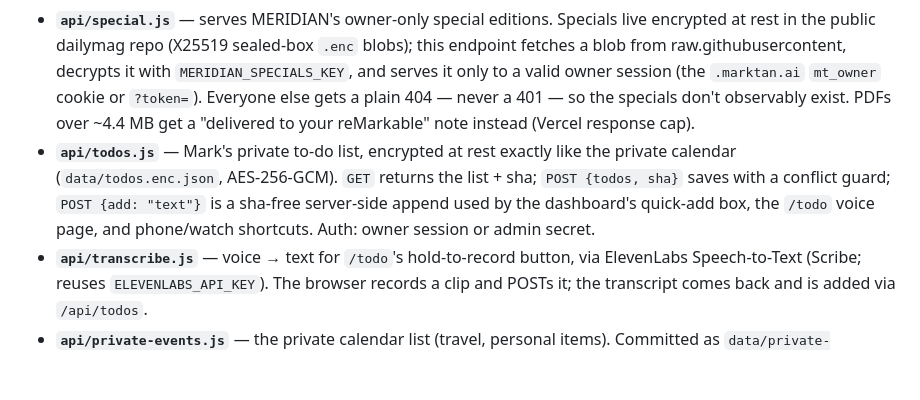
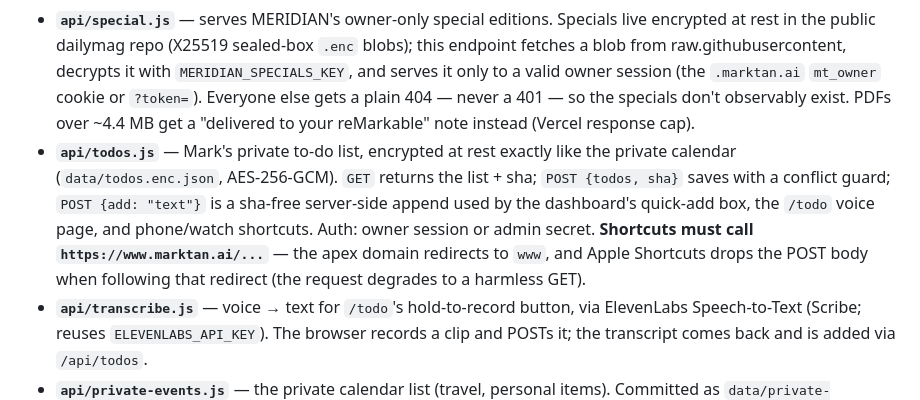
Before and after one commit to markt1600/mainpage, a Markdown page: README.md, the part around the change. GitHub-like rendering; blank space fills up the shorter version.

Commit message:
README: shortcuts must POST to www (apex redirect drops the body)
Co-Authored-By: Claude Fable 5 <noreply@anthropic.com>
Claude-Session: https://claude.ai/code/session_01BCB1g5GMBCxN9MbtGJe4Wn

```diff
--- a/README.md
+++ b/README.md
@@ -46,7 +46,7 @@ Setup (one-time): in Google Cloud Console → APIs & Services → Credentials, c
 - **`data/birthdays.json`, `data/events.json`** — the authoritative Birthdays & Events lists the dashboard fetches. Edited through `/admin`; the inline arrays in `index.html` remain as an offline/local-preview fallback.
 - **`api/assist.js`** — the admin page's Claude calendar assistant: takes free-form text, a pasted screenshot, or an uploaded file (image, PDF sent as a native document block, or .docx/.txt/.csv/.ics/.md/.eml — Word text is extracted in the browser, no libraries) plus both event lists, returns proposed adds (routed public/private) and deletions for review. Nothing commits until the owner confirms — confirming saves the ticked changes straight to the relevant list(s); the manual Save buttons are only for edits made directly in the tables. Uses `ANTHROPIC_API_KEY`.
 - **`api/special.js`** — serves MERIDIAN's owner-only special editions. Specials live encrypted at rest in the public dailymag repo (X25519 sealed-box `.enc` blobs); this endpoint fetches a blob from raw.githubusercontent, decrypts it with `MERIDIAN_SPECIALS_KEY`, and serves it only to a valid owner session (the `.marktan.ai` `mt_owner` cookie or `?token=`). Everyone else gets a plain 404 — never a 401 — so the specials don't observably exist. PDFs over ~4.4 MB get a "delivered to your reMarkable" note instead (Vercel response cap).
-- **`api/todos.js`** — Mark's private to-do list, encrypted at rest exactly like the private calendar (`data/todos.enc.json`, AES-256-GCM). `GET` returns the list + sha; `POST {todos, sha}` saves with a conflict guard; `POST {add: "text"}` is a sha-free server-side append used by the dashboard's quick-add box, the `/todo` voice page, and phone/watch shortcuts. Auth: owner session or admin secret.
+- **`api/todos.js`** — Mark's private to-do list, encrypted at rest exactly like the private calendar (`data/todos.enc.json`, AES-256-GCM). `GET` returns the list + sha; `POST {todos, sha}` saves with a conflict guard; `POST {add: "text"}` is a sha-free server-side append used by the dashboard's quick-add box, the `/todo` voice page, and phone/watch shortcuts. Auth: owner session or admin secret. **Shortcuts must call `https://www.marktan.ai/...`** — the apex domain redirects to `www`, and Apple Shortcuts drops the POST body when following that redirect (the request degrades to a harmless GET).
 - **`api/transcribe.js`** — voice → text for `/todo`'s hold-to-record button, via ElevenLabs Speech-to-Text (Scribe; reuses `ELEVENLABS_API_KEY`). The browser records a clip and POSTs it; the transcript comes back and is added via `/api/todos`.
 - **`api/private-events.js`** — the private calendar list (travel, personal items). Committed as `data/private-events.enc.json`, AES-256-GCM encrypted (key: `PRIVATE_STORE_KEY` → `PUSH_STORE_KEY` → `VAPID_PRIVATE_KEY`) since the repo is public; GET/POST gated by the owner session or admin secret, with sha-guarded writes.
 - **`admin.html`** (served at **`/admin`**) — a self-contained CRUD editor for the two lists: add/edit/delete rows in tables, then Save. The password is remembered in `localStorage`; you can also deep-link with `/admin?token=<secret>`. `noindex`.
```
